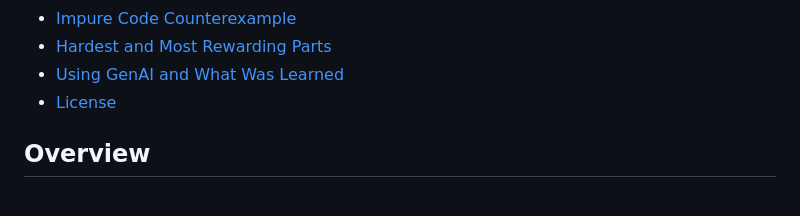
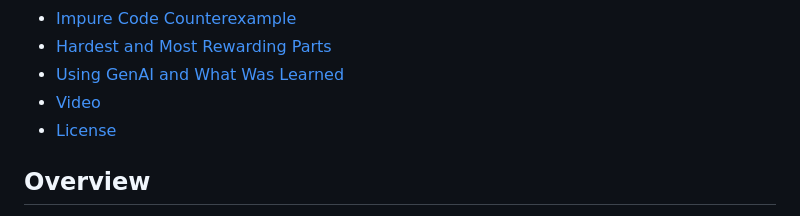
Before and after one commit to abhishektuteja01/airbnb_function_programming, a Markdown page: README.md, the part around the change printed below. Rendered like a GitHub page.

Commit message:
Update README.md with video link

```diff
--- a/README.md
+++ b/README.md
@@ -15,6 +15,7 @@
 - [Impure Code Counterexample](#impure-code-counterexample)
 - [Hardest and Most Rewarding Parts](#hardest-and-most-rewarding-parts)
 - [Using GenAI and What Was Learned](#using-genai-and-what-was-learned)
+- [Video](#video)
 - [License](#license)
 
 ## Overview
```
Also changed, not shown: other parts of README.md (+3 -0 lines).
